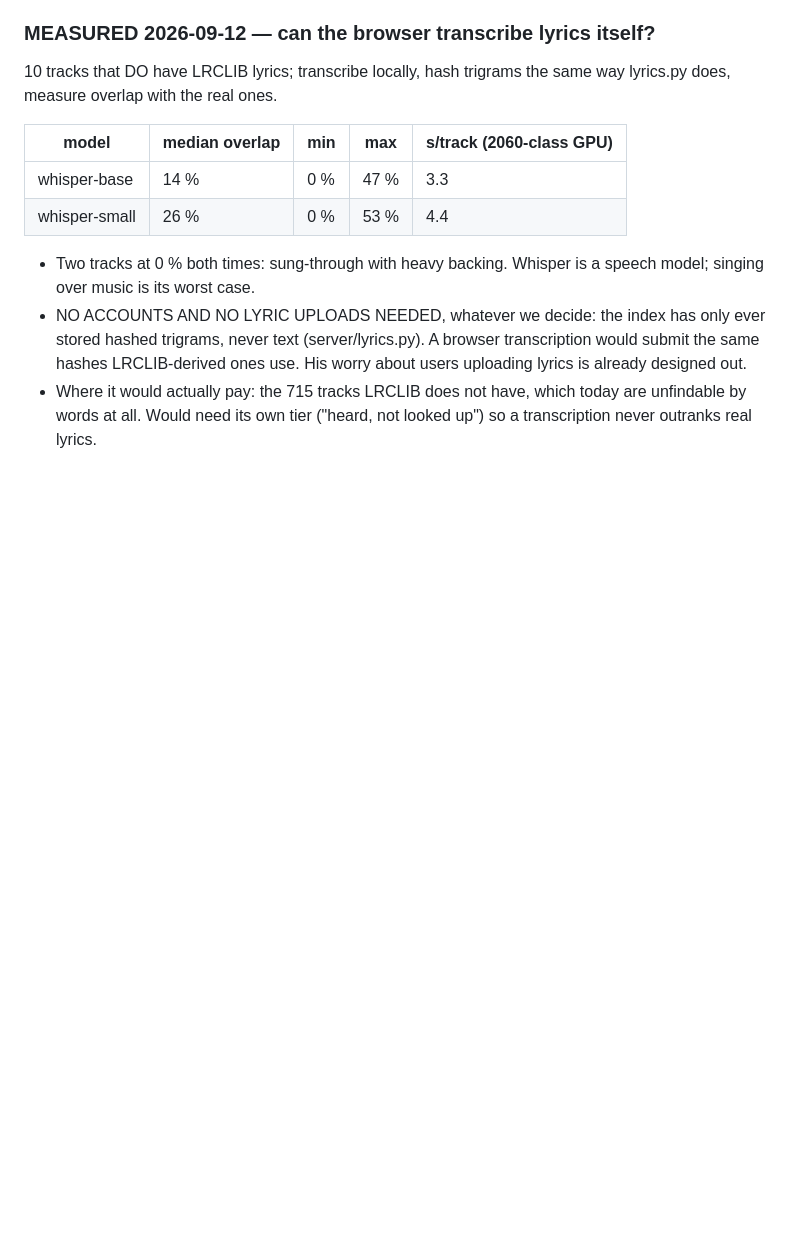
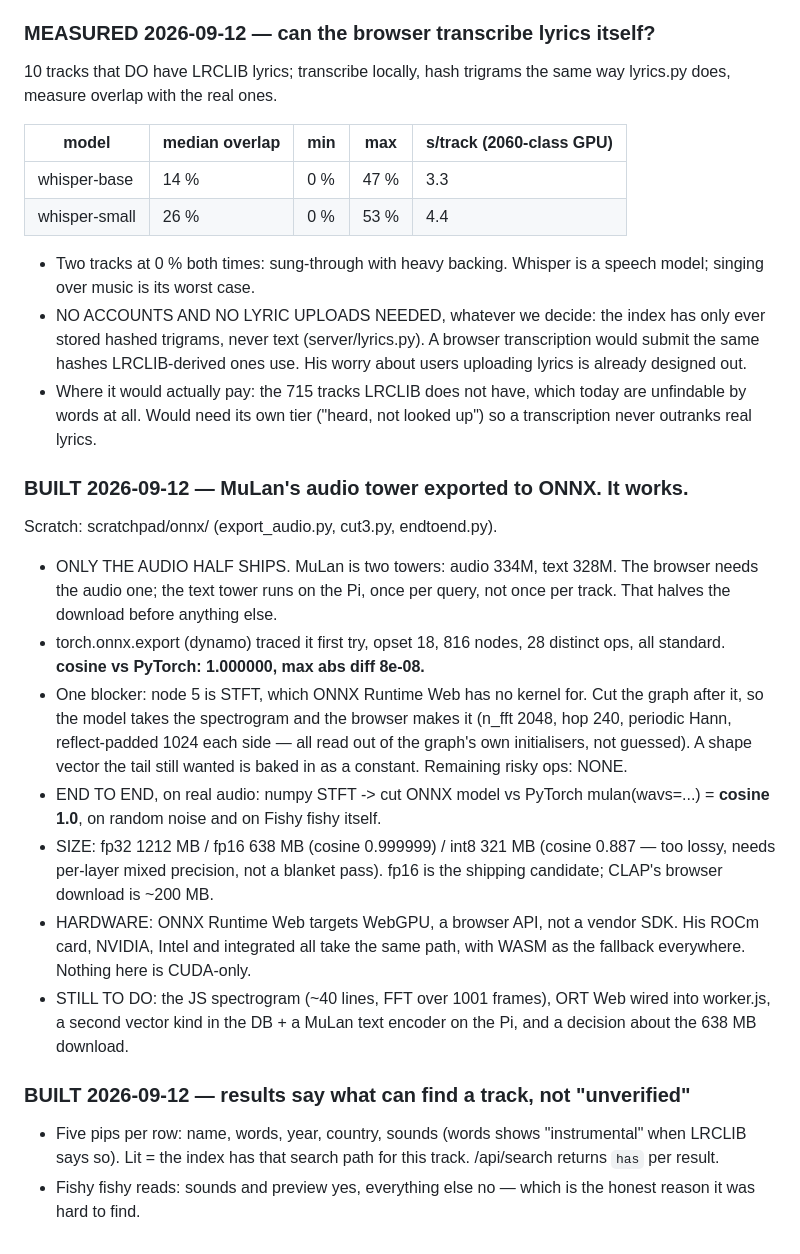
Before and after one commit to swillunderscore/describesong, a Markdown page: QUEUE.md, the part around the change. Drawn GitHub-style; blank space fills up the shorter version.

Commit message:
QUEUE: MuLan ONNX export verified exact; per-path badges shipped
Co-Authored-By: Claude Opus 5 (1M context) <noreply@anthropic.com>
Claude-Session: https://claude.ai/code/session_01Y2qFc3XY1HunUbu2kYfYCK

```diff
--- a/QUEUE.md
+++ b/QUEUE.md
@@ -742,3 +742,35 @@ same way lyrics.py does, measure overlap with the real ones.
 - Where it would actually pay: the 715 tracks LRCLIB does not have, which
   today are unfindable by words at all. Would need its own tier ("heard, not
   looked up") so a transcription never outranks real lyrics.
+
+### BUILT 2026-09-12 — MuLan's audio tower exported to ONNX. It works.
+Scratch: scratchpad/onnx/ (export_audio.py, cut3.py, endtoend.py).
+
+- ONLY THE AUDIO HALF SHIPS. MuLan is two towers: audio 334M, text 328M. The
+  browser needs the audio one; the text tower runs on the Pi, once per query,
+  not once per track. That halves the download before anything else.
+- torch.onnx.export (dynamo) traced it first try, opset 18, 816 nodes, 28
+  distinct ops, all standard. **cosine vs PyTorch: 1.000000, max abs diff 8e-08.**
+- One blocker: node 5 is STFT, which ONNX Runtime Web has no kernel for. Cut
+  the graph after it, so the model takes the spectrogram and the browser makes
+  it (n_fft 2048, hop 240, periodic Hann, reflect-padded 1024 each side — all
+  read out of the graph's own initialisers, not guessed). A shape vector the
+  tail still wanted is baked in as a constant. Remaining risky ops: NONE.
+- END TO END, on real audio: numpy STFT -> cut ONNX model vs PyTorch
+  mulan(wavs=...) = **cosine 1.0**, on random noise and on Fishy fishy itself.
+- SIZE: fp32 1212 MB / fp16 638 MB (cosine 0.999999) / int8 321 MB (cosine
+  0.887 — too lossy, needs per-layer mixed precision, not a blanket pass).
+  fp16 is the shipping candidate; CLAP's browser download is ~200 MB.
+- HARDWARE: ONNX Runtime Web targets WebGPU, a browser API, not a vendor SDK.
+  His ROCm card, NVIDIA, Intel and integrated all take the same path, with
+  WASM as the fallback everywhere. Nothing here is CUDA-only.
+- STILL TO DO: the JS spectrogram (~40 lines, FFT over 1001 frames), ORT Web
+  wired into worker.js, a second vector kind in the DB + a MuLan text encoder
+  on the Pi, and a decision about the 638 MB download.
+
+### BUILT 2026-09-12 — results say what can find a track, not "unverified"
+- Five pips per row: name, words, year, country, sounds (words shows
+  "instrumental" when LRCLIB says so). Lit = the index has that search path
+  for this track. /api/search returns `has` per result.
+- Fishy fishy reads: sounds and preview yes, everything else no — which is
+  the honest reason it was hard to find.
```
